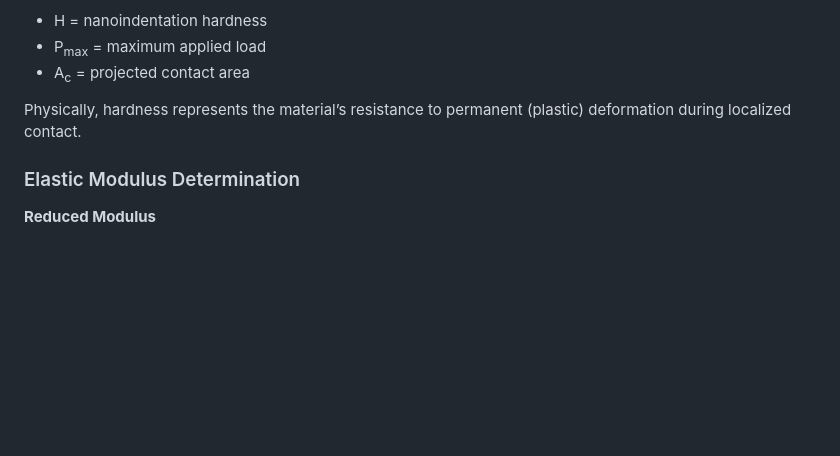
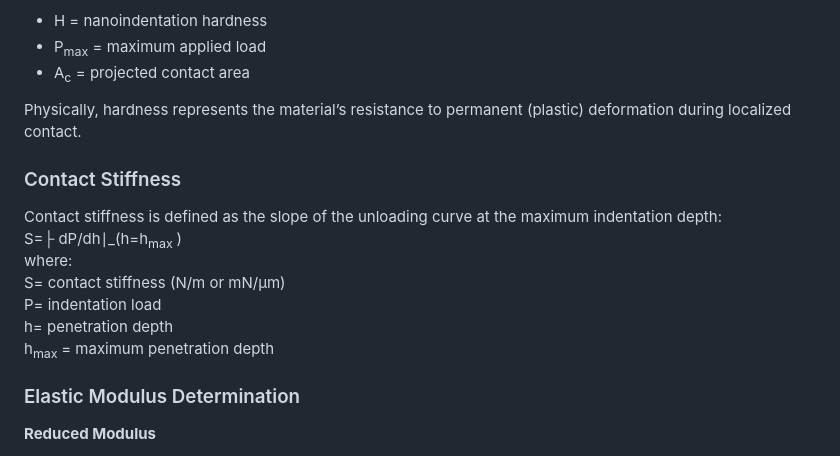
Before and after one commit to virtual-labs/exp-fretting-wear-of-materials-iitk, a Markdown page: experiment/theory.md, the part around the change. Drawn GitHub-style; blank space fills up the shorter version.

```diff
--- a/experiment/theory.md
+++ b/experiment/theory.md
@@ -74,6 +74,17 @@ Where:
 
 Physically, hardness represents the material’s resistance to permanent (plastic) deformation during localized contact.
 
+### Contact Stiffness
+
+Contact stiffness is defined as the slope of the unloading curve at the maximum indentation depth:<br>
+S=├ dP/dh∣_(h=h<sub>max </sub>)<br>
+where:<br>
+	S= contact stiffness (N/m or mN/µm) <br>
+	P= indentation load <br>
+	h= penetration depth <br>
+h<sub>max </sub>= maximum penetration depth<br>
+
+
 <h3>Elastic Modulus Determination</h3>
 
 <b>Reduced Modulus</b>
```
